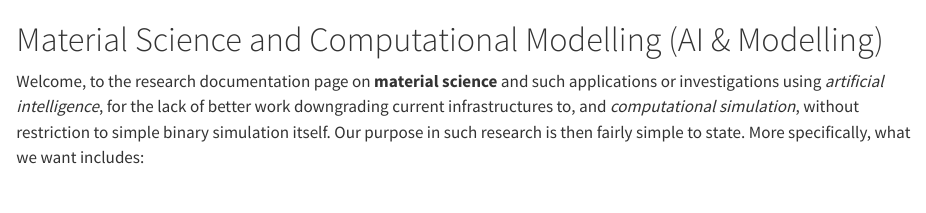
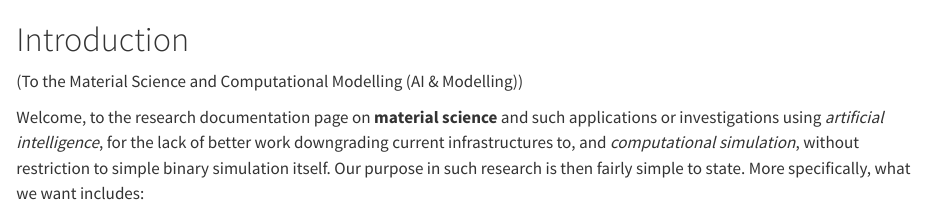
Before and after one commit to Amane-Fujimiya/MATE, a Quarto document (core/index.qmd): the page in a window 1100 px wide, from its top. Rendered offline with R 4.5, knitr and Pandoc in place of Quarto, with nearby package versions.

Commit message:
hello gng

```diff
--- a/core/index.qmd
+++ b/core/index.qmd
@@ -4,7 +4,9 @@ format:
     grid:
       body-width: 1200px
 ---
-# Material Science and Computational Modelling (AI & Modelling)
+# Introduction
+
+(To the Material Science and Computational Modelling (AI & Modelling))
 
 Welcome, to the research documentation page on **material science** and such applications or investigations using *artificial intelligence*, for the lack of better work downgrading current infrastructures to, and *computational simulation*, without restriction to simple binary simulation itself. Our purpose in such research is then fairly simple to state. More specifically, what we want includes:
 
```
